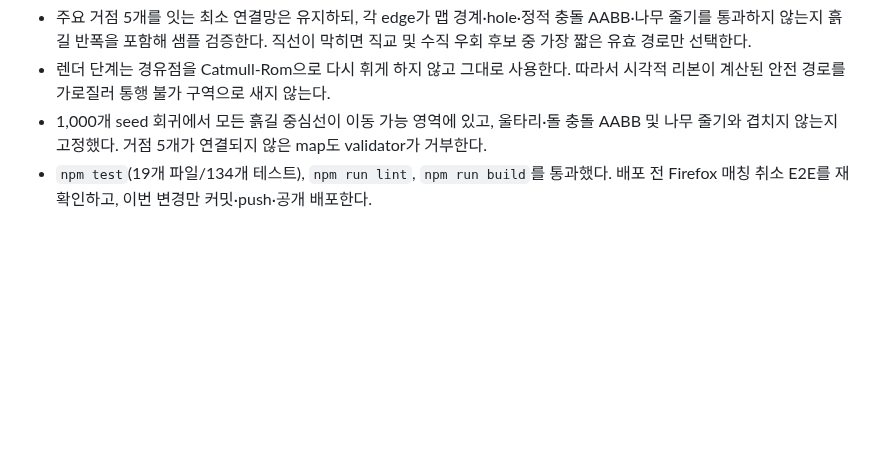
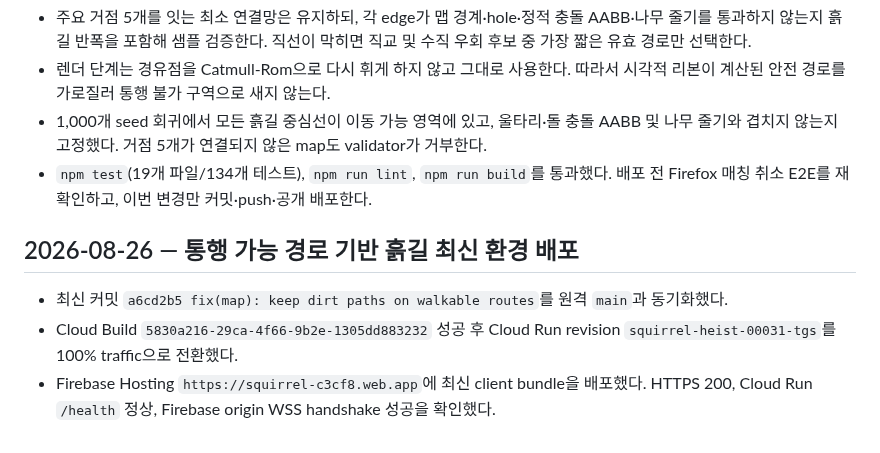
Before and after one commit to tina445/SquirrelGame, a Markdown page: diary.md, the part around the change. Rendered like a GitHub page; blank space fills up the shorter version.

Commit message:
docs(diary): record walkable path deployment

```diff
--- a/diary.md
+++ b/diary.md
@@ -956,3 +956,9 @@
 - 렌더 단계는 경유점을 Catmull-Rom으로 다시 휘게 하지 않고 그대로 사용한다. 따라서 시각적 리본이 계산된 안전 경로를 가로질러 통행 불가 구역으로 새지 않는다.
 - 1,000개 seed 회귀에서 모든 흙길 중심선이 이동 가능 영역에 있고, 울타리·돌 충돌 AABB 및 나무 줄기와 겹치지 않는지 고정했다. 거점 5개가 연결되지 않은 map도 validator가 거부한다.
 - `npm test`(19개 파일/134개 테스트), `npm run lint`, `npm run build`를 통과했다. 배포 전 Firefox 매칭 취소 E2E를 재확인하고, 이번 변경만 커밋·push·공개 배포한다.
+
+## 2026-08-26 — 통행 가능 경로 기반 흙길 최신 환경 배포
+
+- 최신 커밋 `a6cd2b5 fix(map): keep dirt paths on walkable routes`를 원격 `main`과 동기화했다.
+- Cloud Build `5830a216-29ca-4f66-9b2e-1305dd883232` 성공 후 Cloud Run revision `squirrel-heist-00031-tgs`를 100% traffic으로 전환했다.
+- Firebase Hosting `https://squirrel-c3cf8.web.app`에 최신 client bundle을 배포했다. HTTPS 200, Cloud Run `/health` 정상, Firebase origin WSS handshake 성공을 확인했다.
```
